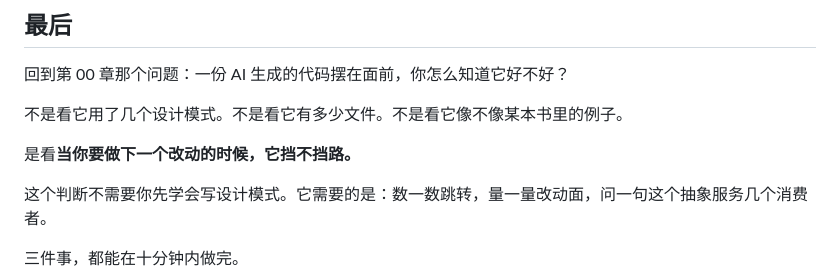
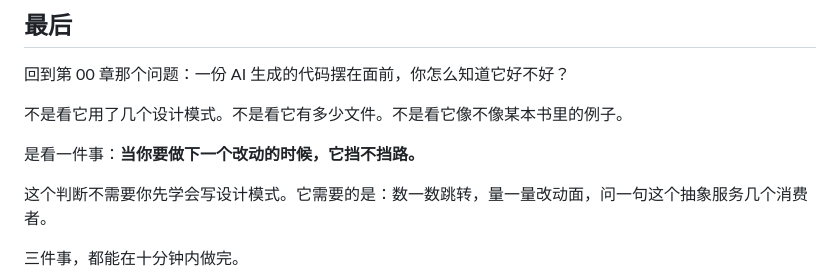
Before and after one commit to echoVic/design-patterns-for-vibe-coders, a Markdown page: dist/book.md, the part around the change. GitHub-like rendering.

```diff
--- a/dist/book.md
+++ b/dist/book.md
@@ -2161,7 +2161,7 @@ const tags = (n.tags ?? []).map((t) => `<span class="tag">${escapeHtml(t)}</span
 
 不是看它用了几个设计模式。不是看它有多少文件。不是看它像不像某本书里的例子。
 
-是看**当你要做下一个改动的时候，它挡不挡路。**
+是看一件事：**当你要做下一个改动的时候，它挡不挡路。**
 
 这个判断不需要你先学会写设计模式。它需要的是：数一数跳转，量一量改动面，问一句这个抽象服务几个消费者。
 
```
Also changed, not shown: manuscripts/16-抽象的收益曲线.md (+1 -1 lines).
